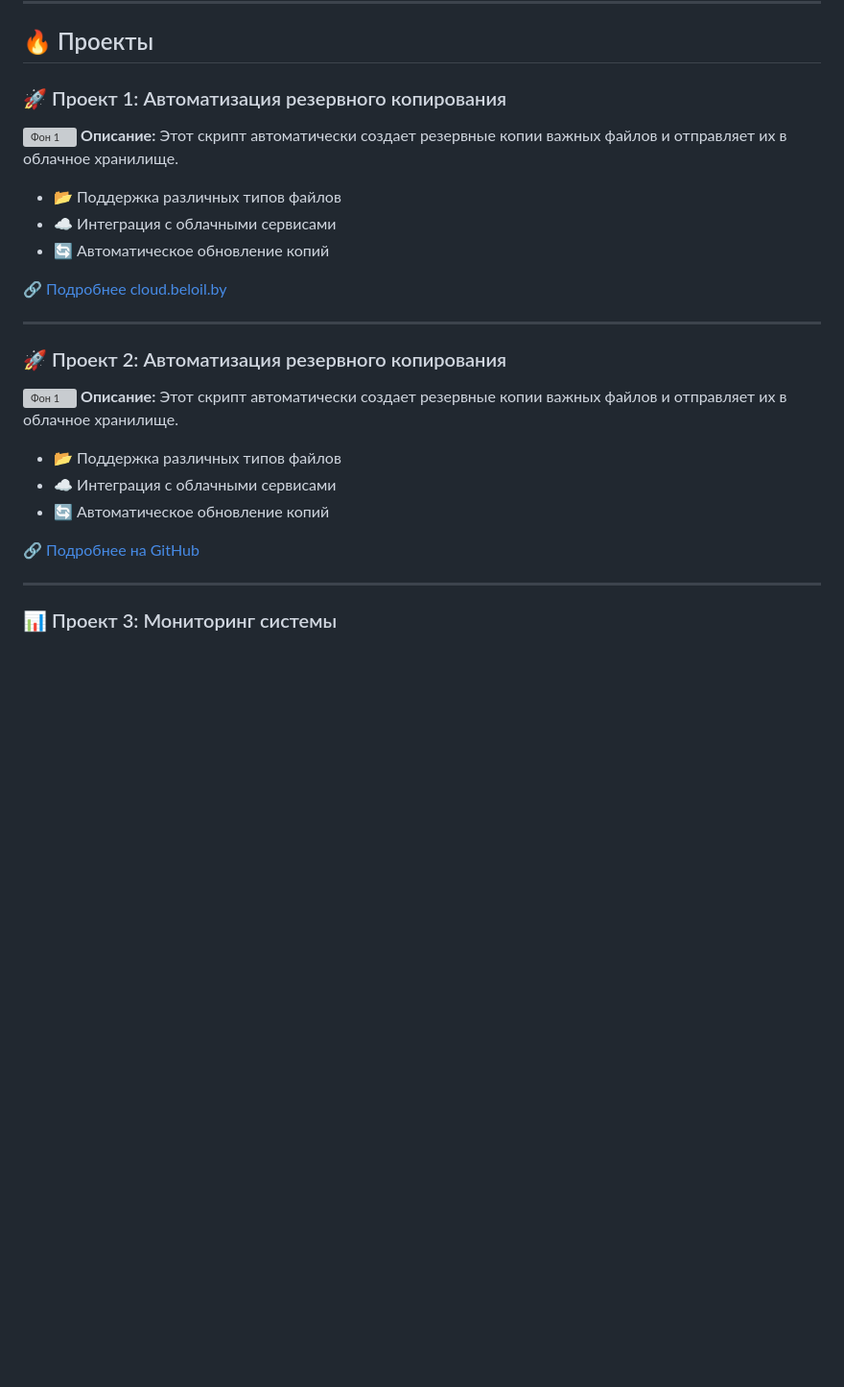
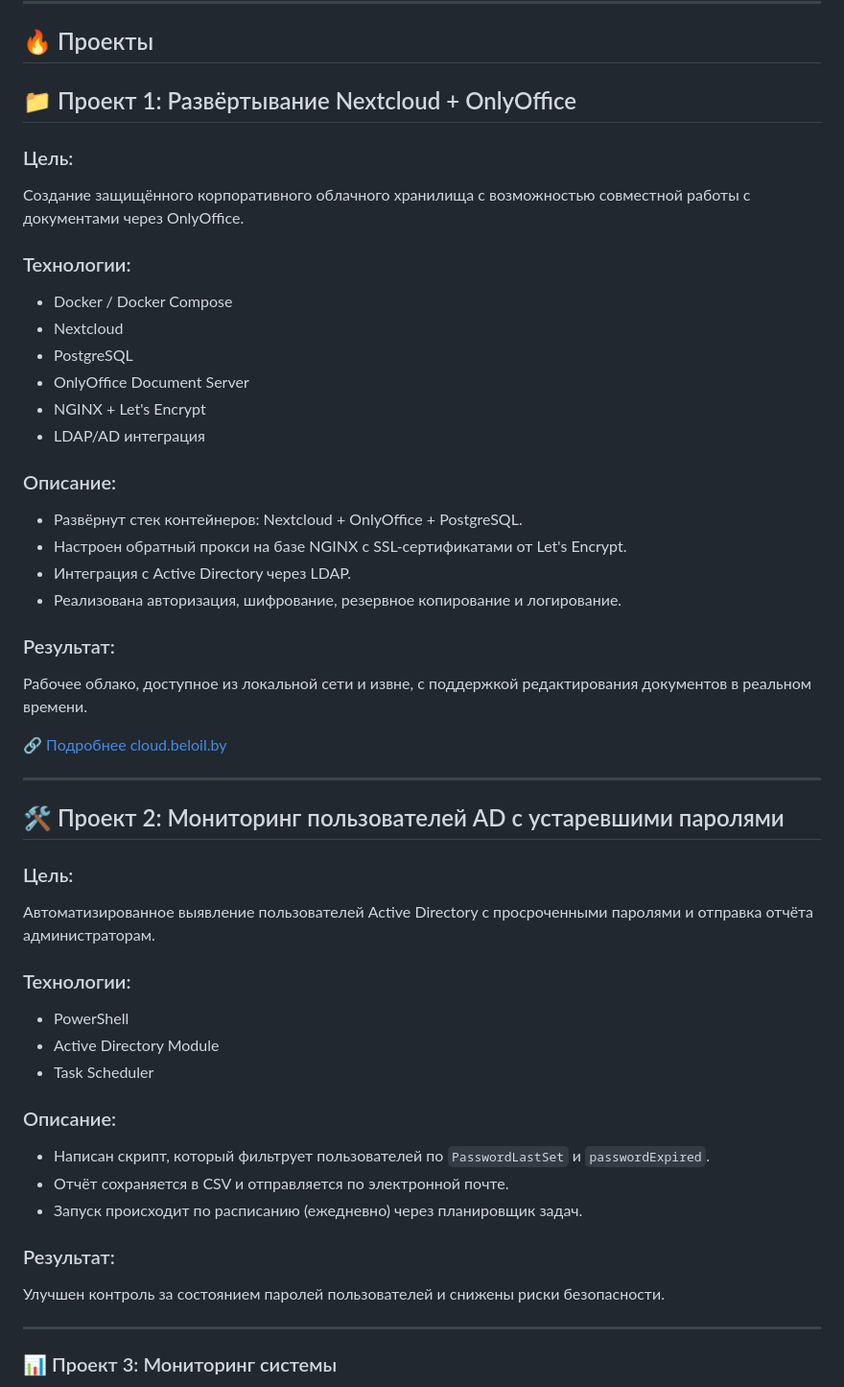
Before and after one commit to falcon911-dev/devops-portfolio, a Markdown page: index.md, the part around the change. Shown at 96% size. Drawn GitHub-style; blank space fills up the shorter version; grey boxes are pictures that could not be loaded.

```diff
--- a/index.md
+++ b/index.md
@@ -6,27 +6,49 @@
 
 ## 🔥 Проекты
 
-### 🚀 Проект 1: Автоматизация резервного копирования
-![Фон 1](https://via.placeholder.com/800x200/ff0000/ffffff?text=Backup+Automation)
-**Описание:** Этот скрипт автоматически создает резервные копии важных файлов и отправляет их в облачное хранилище.
-- 📂 Поддержка различных типов файлов
-- ☁️ Интеграция с облачными сервисами
-- 🔄 Автоматическое обновление копий
+## 📁 Проект 1: Развёртывание Nextcloud + OnlyOffice
+
+### Цель:
+Создание защищённого корпоративного облачного хранилища с возможностью совместной работы с документами через OnlyOffice.
+
+### Технологии:
+- Docker / Docker Compose
+- Nextcloud
+- PostgreSQL
+- OnlyOffice Document Server
+- NGINX + Let's Encrypt
+- LDAP/AD интеграция
+
+### Описание:
+- Развёрнут стек контейнеров: Nextcloud + OnlyOffice + PostgreSQL.
+- Настроен обратный прокси на базе NGINX с SSL-сертификатами от Let's Encrypt.
+- Интеграция с Active Directory через LDAP.
+- Реализована авторизация, шифрование, резервное копирование и логирование.
+
+### Результат:
+Рабочее облако, доступное из локальной сети и извне, с поддержкой редактирования документов в реальном времени.
 
 🔗 [Подробнее cloud.beloil.by](https://cloud.beloil.by)
 
-
-
 ---
 
-### 🚀 Проект 2: Автоматизация резервного копирования
-![Фон 1](https://via.placeholder.com/800x200/ff0000/ffffff?text=Backup+Automation)
-**Описание:** Этот скрипт автоматически создает резервные копии важных файлов и отправляет их в облачное хранилище.
-- 📂 Поддержка различных типов файлов
-- ☁️ Интеграция с облачными сервисами
-- 🔄 Автоматическое обновление копий
+## 🛠️ Проект 2: Мониторинг пользователей AD с устаревшими паролями
 
-🔗 [Подробнее на GitHub](https://github.com/yourusername/project1)
+### Цель:
+Автоматизированное выявление пользователей Active Directory с просроченными паролями и отправка отчёта администраторам.
+
+### Технологии:
+- PowerShell
+- Active Directory Module
+- Task Scheduler
+
+### Описание:
+- Написан скрипт, который фильтрует пользователей по `PasswordLastSet` и `passwordExpired`.
+- Отчёт сохраняется в CSV и отправляется по электронной почте.
+- Запуск происходит по расписанию (ежедневно) через планировщик задач.
+
+### Результат:
+Улучшен контроль за состоянием паролей пользователей и снижены риски безопасности.
 
 ---
 
```
